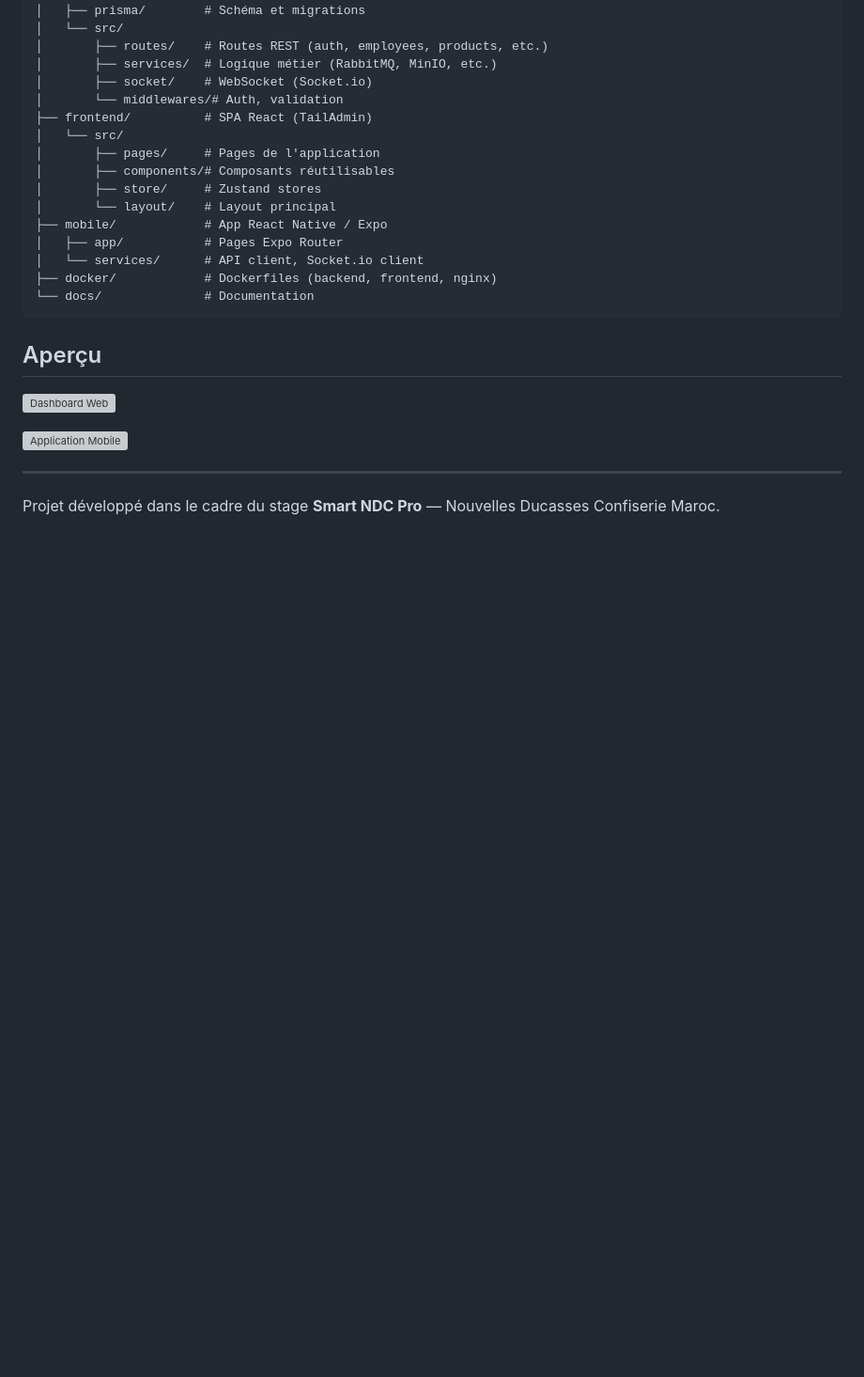
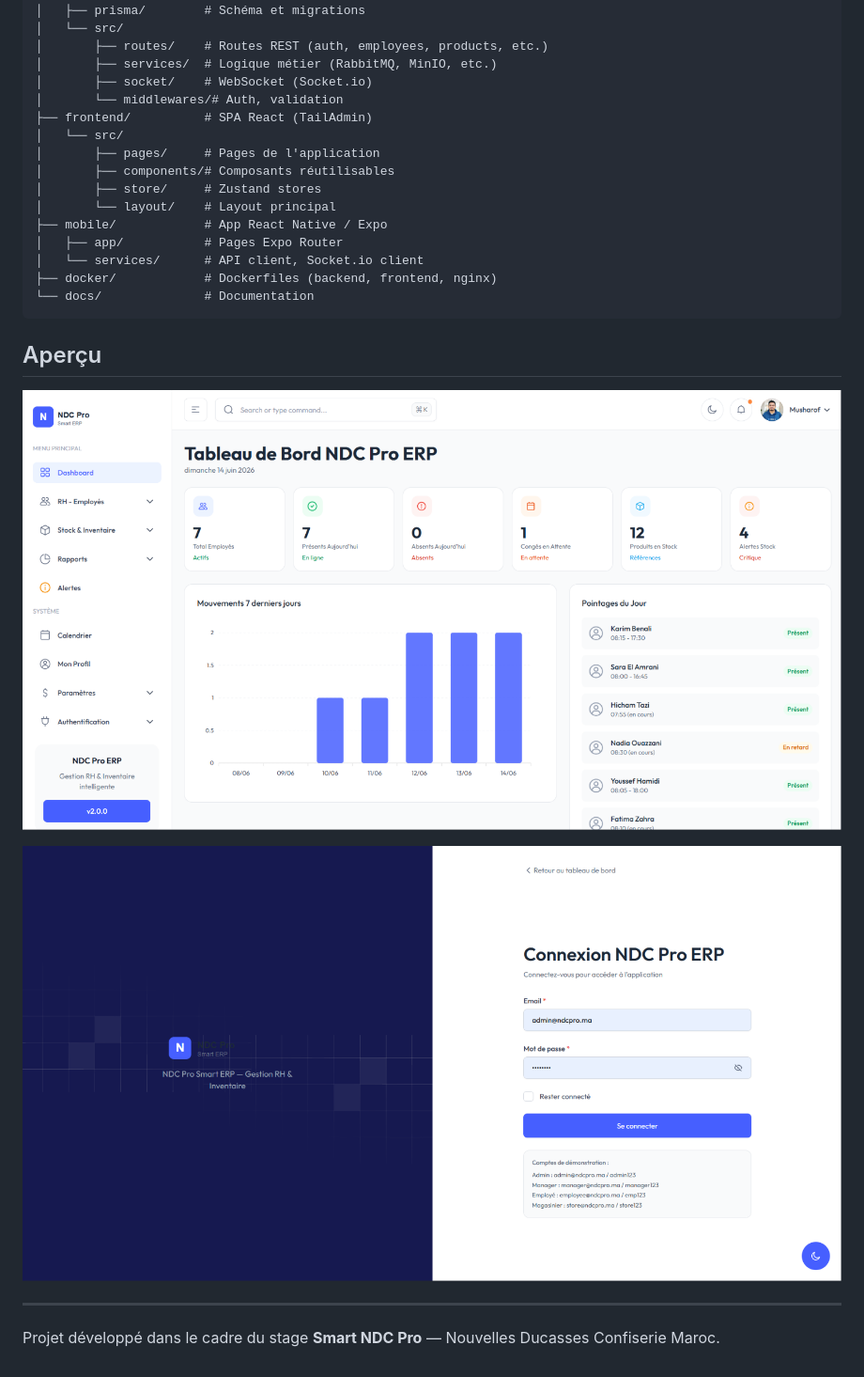
Before and after one commit to red-devsec/smart-ndc-pro, a Markdown page: README.md, the part around the change. Shown at 94% size. GitHub-like rendering; pictures changed too: docs/dashboard-web.png (added), docs/mobile-app.png (added); blank space fills up the shorter version; grey boxes are pictures that could not be loaded.

Commit message:
Add dashboard and mobile screenshots to README

```diff
--- a/README.md
+++ b/README.md
@@ -104,9 +104,9 @@ smart-ndc-pro/
 
 ## Aperçu
 
-![Dashboard Web](screenshot-dashboard.png)
+![Dashboard Web](docs/dashboard-web.png)
 
-![Application Mobile](screenshot-mobile.png)
+![Application Mobile](docs/mobile-app.png)
 
 ---
 
```
